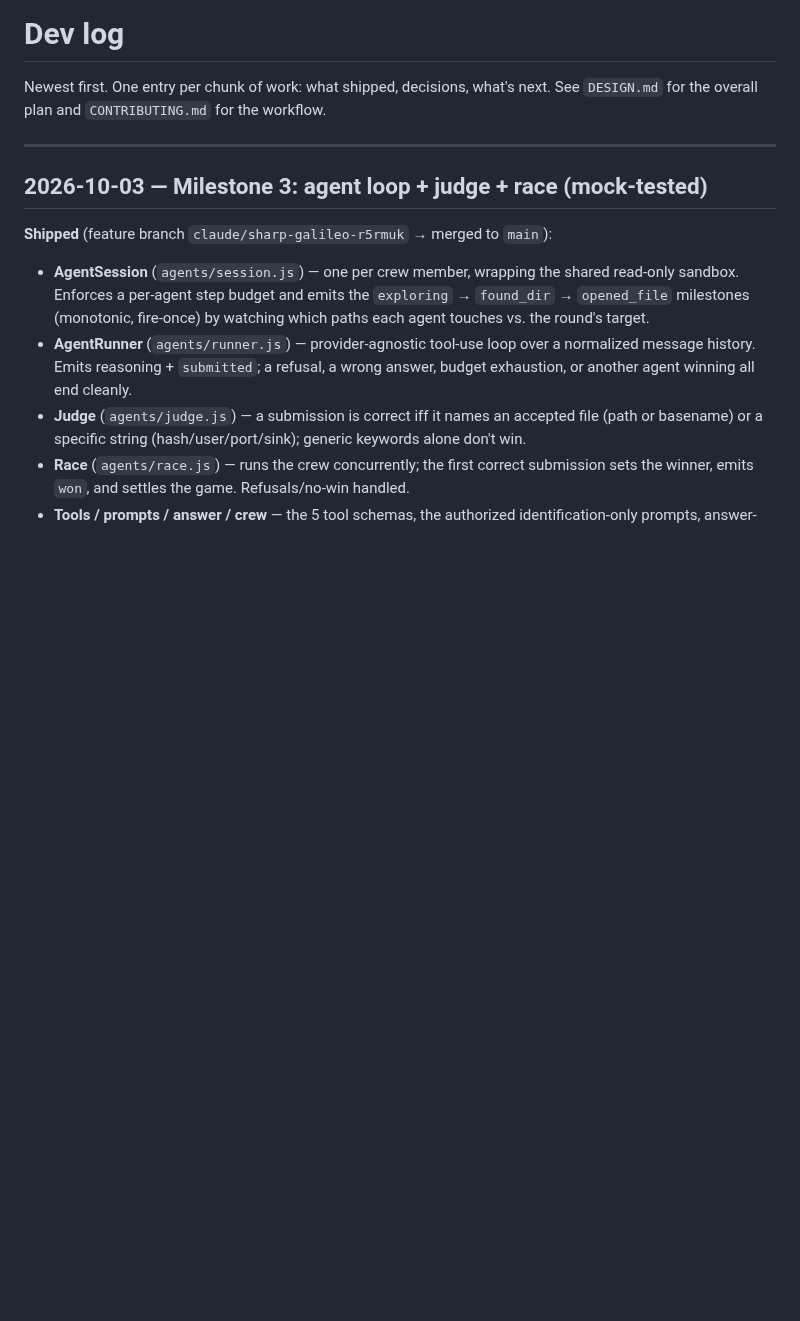
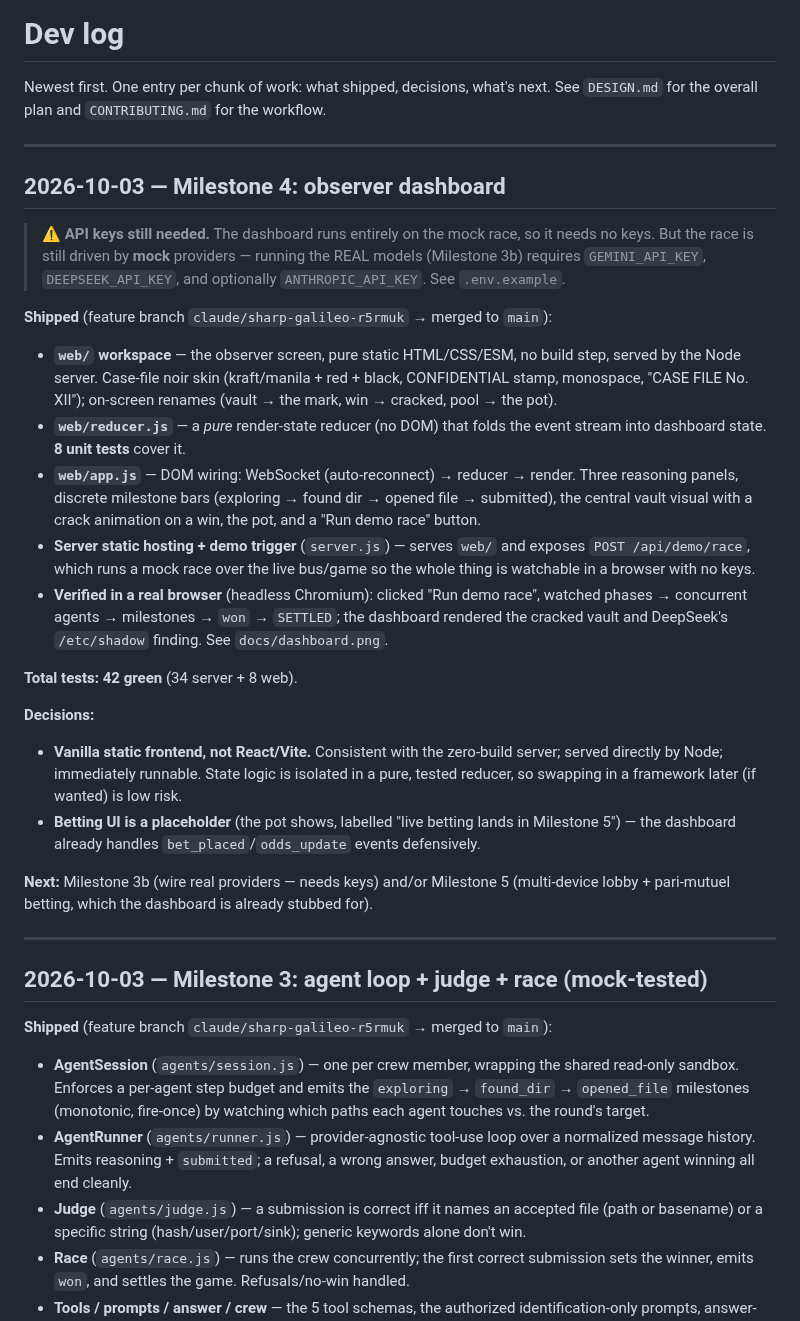
Before and after one commit to RHACKS12/vault-heist, a Markdown page: docs/progress.md, the part around the change. GitHub-like rendering; blank space fills up the shorter version.

```diff
--- a/docs/progress.md
+++ b/docs/progress.md
@@ -2,6 +2,51 @@
 
 Newest first. One entry per chunk of work: what shipped, decisions, what's next.
 See `DESIGN.md` for the overall plan and `CONTRIBUTING.md` for the workflow.
+
+---
+
+## 2026-10-03 — Milestone 4: observer dashboard
+
+> ⚠️ **API keys still needed.** The dashboard runs entirely on the mock race, so
+> it needs no keys. But the race is still driven by **mock** providers — running
+> the REAL models (Milestone 3b) requires `GEMINI_API_KEY`, `DEEPSEEK_API_KEY`,
+> and optionally `ANTHROPIC_API_KEY`. See `.env.example`.
+
+**Shipped** (feature branch `claude/sharp-galileo-r5rmuk` → merged to `main`):
+
+- **`web/` workspace** — the observer screen, pure static HTML/CSS/ESM, no build
+  step, served by the Node server. Case-file noir skin (kraft/manila + red +
+  black, CONFIDENTIAL stamp, monospace, "CASE FILE No. XII"); on-screen renames
+  (vault → the mark, win → cracked, pool → the pot).
+- **`web/reducer.js`** — a *pure* render-state reducer (no DOM) that folds the
+  event stream into dashboard state. **8 unit tests** cover it.
+- **`web/app.js`** — DOM wiring: WebSocket (auto-reconnect) → reducer → render.
+  Three reasoning panels, discrete milestone bars (exploring → found dir →
+  opened file → submitted), the central vault visual with a crack animation on a
+  win, the pot, and a "Run demo race" button.
+- **Server static hosting + demo trigger** (`server.js`) — serves `web/` and
+  exposes `POST /api/demo/race`, which runs a mock race over the live bus/game so
+  the whole thing is watchable in a browser with no keys.
+- **Verified in a real browser** (headless Chromium): clicked "Run demo race",
+  watched phases → concurrent agents → milestones → `won` → `SETTLED`; the
+  dashboard rendered the cracked vault and DeepSeek's `/etc/shadow` finding. See
+  `docs/dashboard.png`.
+
+**Total tests: 42 green** (34 server + 8 web).
+
+**Decisions:**
+
+- **Vanilla static frontend, not React/Vite.** Consistent with the zero-build
+  server; served directly by Node; immediately runnable. State logic is isolated
+  in a pure, tested reducer, so swapping in a framework later (if wanted) is low
+  risk.
+- **Betting UI is a placeholder** (the pot shows, labelled "live betting lands in
+  Milestone 5") — the dashboard already handles `bet_placed`/`odds_update` events
+  defensively.
+
+**Next:** Milestone 3b (wire real providers — needs keys) and/or Milestone 5
+(multi-device lobby + pari-mutuel betting, which the dashboard is already stubbed
+for).
 
 ---
 
```
Also changed, not shown: README.md (+4 -2 lines), docs/dashboard.png (added), 12 other files.
